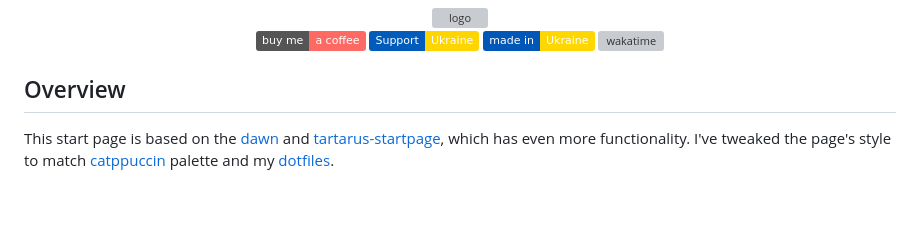
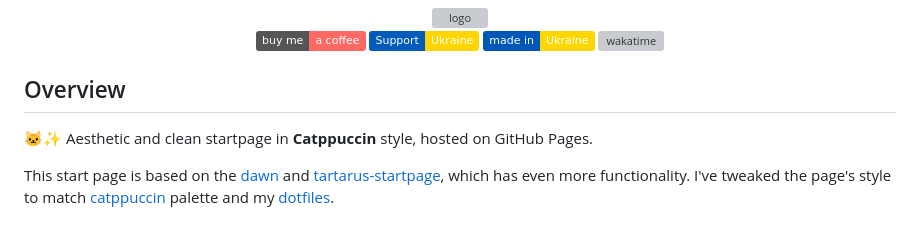
Before and after one commit to xbc4000/xbc4000.github.io, a Markdown page: README.md, the part around the change. Rendered like a GitHub page; badges without logos; blank space fills up the shorter version; grey boxes are pictures that could not be loaded.

Commit message:
docs(README): update overview section

```diff
--- a/README.md
+++ b/README.md
@@ -21,6 +21,8 @@
 </p>
 
 ## Overview
+
+🐱✨ Aesthetic and clean startpage in **Catppuccin** style, hosted on GitHub Pages.
 
 This start page is based on the [dawn] and [tartarus-startpage], which has even more functionality.
 I've tweaked the page's style to match [catppuccin] palette and my [dotfiles].
```
